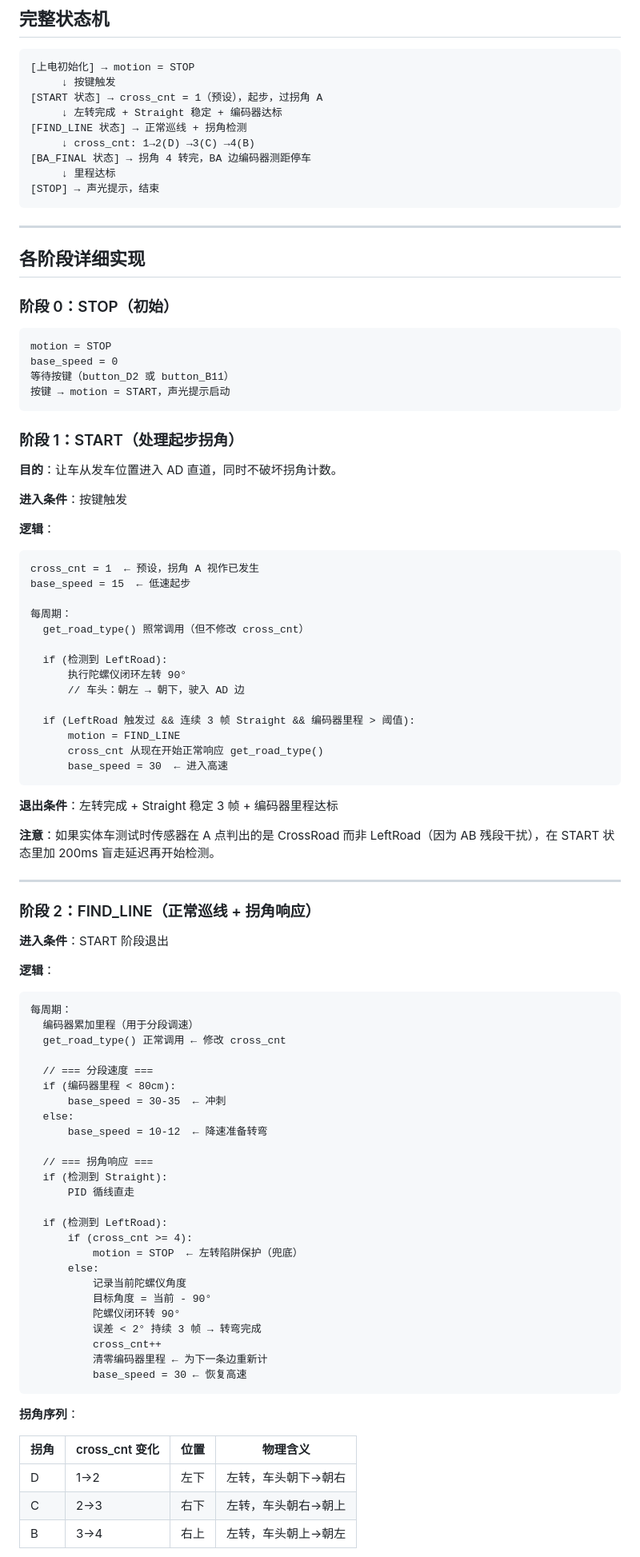
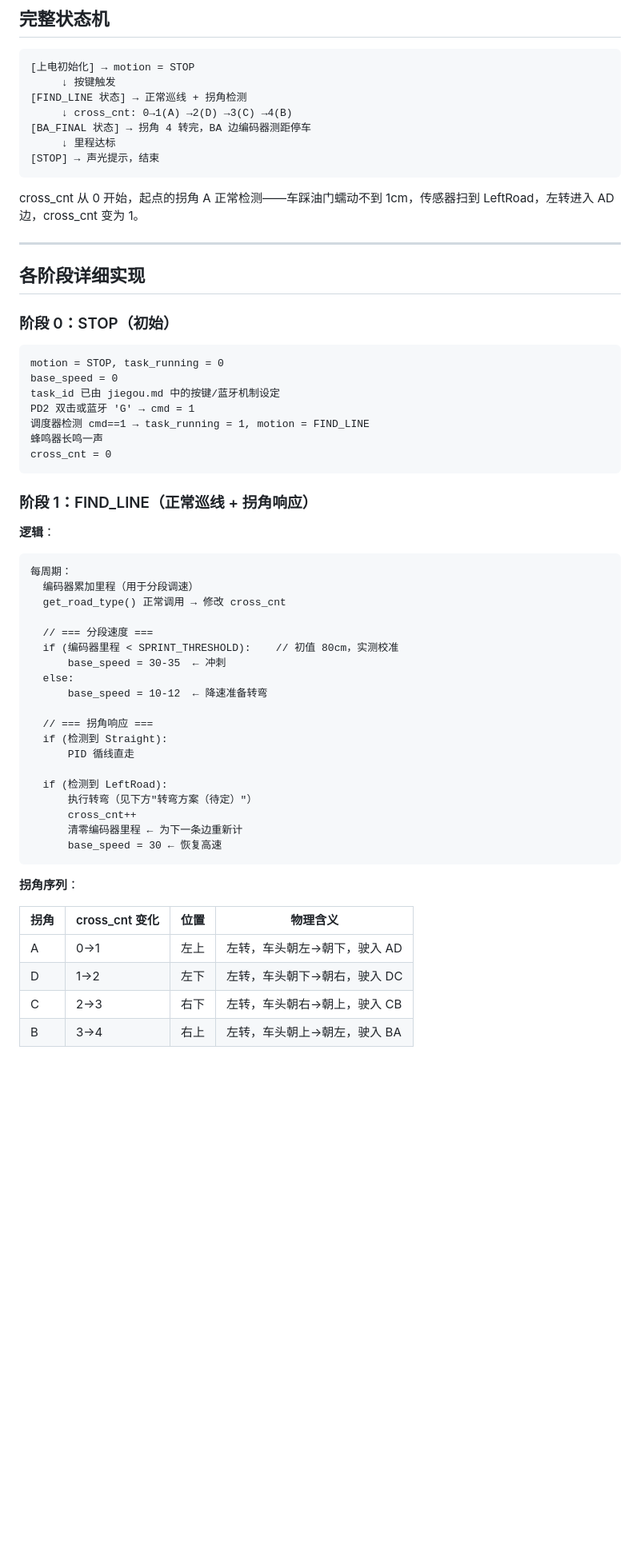
Before and after one commit to subject-a-lacan/GuZhangJiqiren, a Markdown page: TASK/champion.md, the part around one of its changes. Shown at 80% size. GitHub-like rendering; blank space fills up the shorter version.

````diff
--- a/TASK/champion.md
+++ b/TASK/champion.md
@@ -21,14 +23,14 @@ D (左下) ●═══════════● C (右下)
 ```
 [上电初始化] → motion = STOP
      ↓ 按键触发
-[START 状态] → cross_cnt = 1（预设），起步，过拐角 A
-     ↓ 左转完成 + Straight 稳定 + 编码器达标
 [FIND_LINE 状态] → 正常巡线 + 拐角检测
-     ↓ cross_cnt: 1→2(D) →3(C) →4(B)
+     ↓ cross_cnt: 0→1(A) →2(D) →3(C) →4(B)
 [BA_FINAL 状态] → 拐角 4 转完，BA 边编码器测距停车
      ↓ 里程达标
 [STOP] → 声光提示，结束
 ```
+
+cross_cnt 从 0 开始，起点的拐角 A 正常检测——车踩油门蠕动不到 1cm，传感器扫到 LeftRoad，左转进入 AD 边，cross_cnt 变为 1。
 
 ---
 
@@ -37,56 +39,26 @@ D (左下) ●═══════════● C (右下)
 ### 阶段 0：STOP（初始）
 
 ```
-motion = STOP
+motion = STOP, task_running = 0
 base_speed = 0
-等待按键（button_D2 或 button_B11）
-按键 → motion = START，声光提示启动
+task_id 已由 jiegou.md 中的按键/蓝牙机制设定
+PD2 双击或蓝牙 'G' → cmd = 1
+调度器检测 cmd==1 → task_running = 1, motion = FIND_LINE
+蜂鸣器长鸣一声
+cross_cnt = 0
 ```
 
-### 阶段 1：START（处理起步拐角）
-
-**目的**：让车从发车位置进入 AD 直道，同时不破坏拐角计数。
-
-**进入条件**：按键触发
-
-**逻辑**：
-
-```
-cross_cnt = 1  ← 预设，拐角 A 视作已发生
-base_speed = 15  ← 低速起步
-
-每周期：
-  get_road_type() 照常调用（但不修改 cross_cnt）
-
-  if (检测到 LeftRoad):
-      执行陀螺仪闭环左转 90°
-      // 车头：朝左 → 朝下，驶入 AD 边
-
-  if (LeftRoad 触发过 && 连续 3 帧 Straight && 编码器里程 > 阈值):
-      motion = FIND_LINE
-      cross_cnt 从现在开始正常响应 get_road_type()
-      base_speed = 30  ← 进入高速
-```
-
-**退出条件**：左转完成 + Straight 稳定 3 帧 + 编码器里程达标
-
-**注意**：如果实体车测试时传感器在 A 点判出的是 CrossRoad 而非 LeftRoad（因为 AB 残段干扰），在 START 状态里加 200ms 盲走延迟再开始检测。
-
----
-
-### 阶段 2：FIND_LINE（正常巡线 + 拐角响应）
-
-**进入条件**：START 阶段退出
+### 阶段 1：FIND_LINE（正常巡线 + 拐角响应）
 
 **逻辑**：
 
 ```
 每周期：
   编码器累加里程（用于分段调速）
-  get_road_type() 正常调用 ← 修改 cross_cnt
+  get_road_type() 正常调用 → 修改 cross_cnt
 
   // === 分段速度 ===
-  if (编码器里程 < 80cm):
+  if (编码器里程 < SPRINT_THRESHOLD):    // 初值 80cm，实测校准
       base_speed = 30-35  ← 冲刺
   else:
       base_speed = 10-12  ← 降速准备转弯
@@ -96,23 +68,18 @@ base_speed = 15  ← 低速起步
       PID 循线直走
 
   if (检测到 LeftRoad):
-      if (cross_cnt >= 4):
-          motion = STOP  ← 左转陷阱保护（兜底）
-      else:
-          记录当前陀螺仪角度
-          目标角度 = 当前 - 90°
-          陀螺仪闭环转 90°
-          误差 < 2° 持续 3 帧 → 转弯完成
-          cross_cnt++
-          清零编码器里程 ← 为下一条边重新计
-          base_speed = 30 ← 恢复高速
+      执行转弯（见下方"转弯方案（待定）"）
+      cross_cnt++
+      清零编码器里程 ← 为下一条边重新计
+      base_speed = 30 ← 恢复高速
 ```
 
 **拐角序列**：
 
 | 拐角 | cross_cnt 变化 | 位置 | 物理含义 |
 |---|---|---|---|
-| D | 1→2 | 左下 | 左转，车头朝下→朝右 |
-| C | 2→3 | 右下 | 左转，车头朝右→朝上 |
-| B | 3→4 | 右上 | 左转，车头朝上→朝左 |
+| A | 0→1 | 左上 | 左转，车头朝左→朝下，驶入 AD |
+| D | 1→2 | 左下 | 左转，车头朝下→朝右，驶入 DC |
+| C | 2→3 | 右下 | 左转，车头朝右→朝上，驶入 CB |
+| B | 3→4 | 右上 | 左转，车头朝上→朝左，驶入 BA |
 
````
Also changed, not shown: other parts of TASK/champion.md (+52 -75 lines), TASK/jiegou.md (added, +458 -0 lines), TASK/nandian.md (+14 -17 lines).
